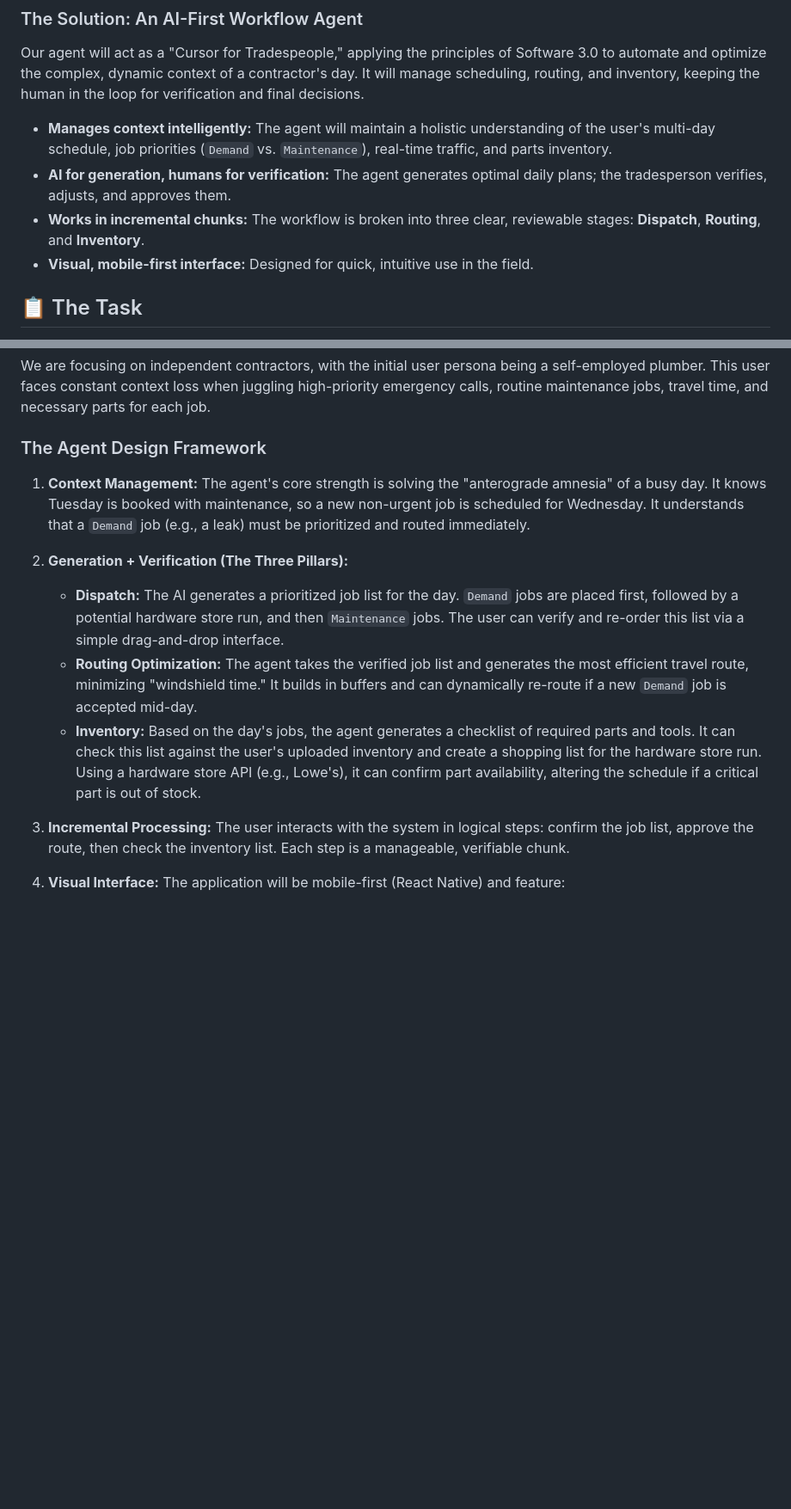
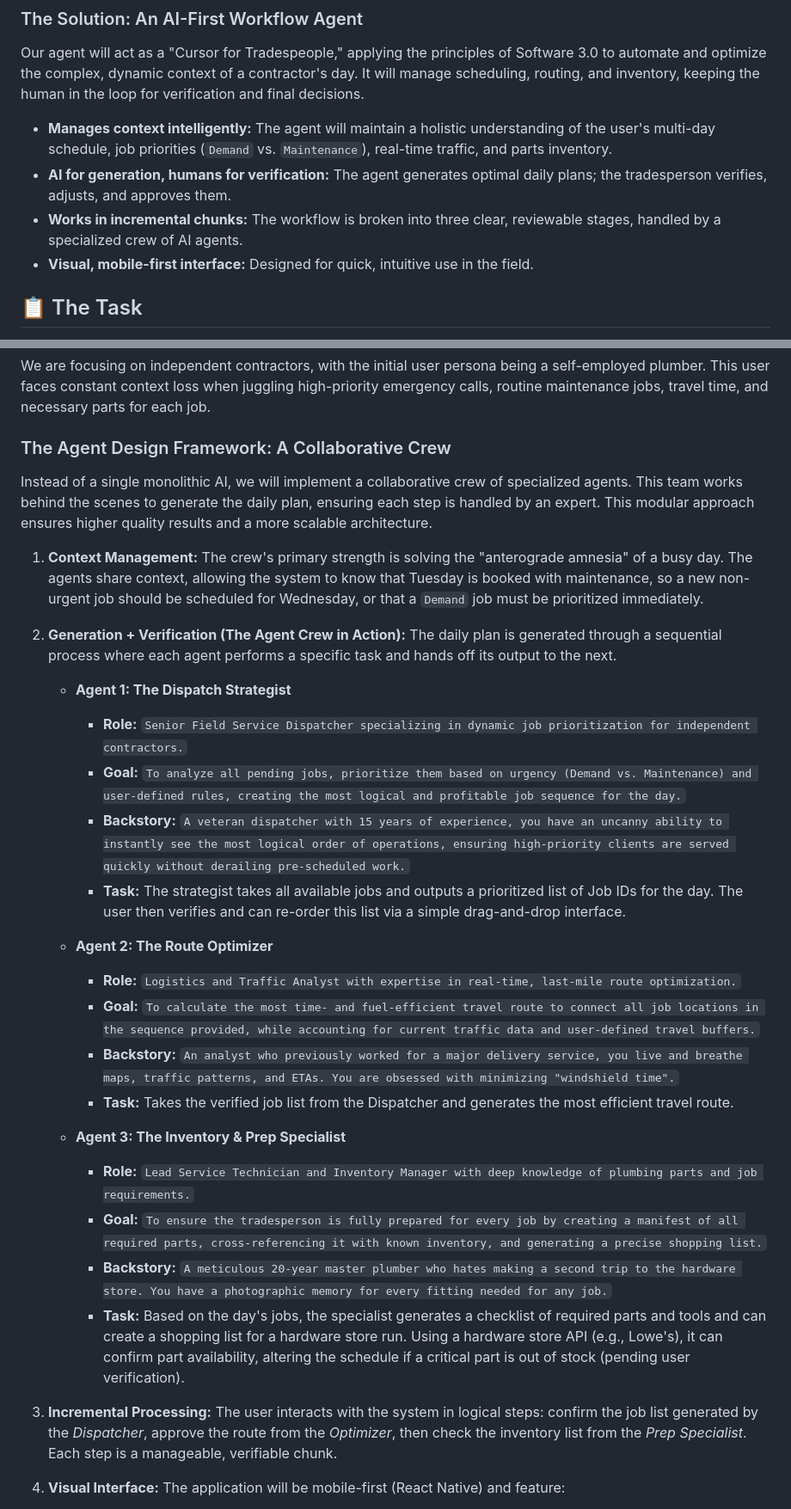
Before and after one commit to tradeflow-ai/mobile, a Markdown page: project-overview.md, 2 parts joined by grey strips. Shown: that part at 86% size. Rendered like a GitHub page; blank space fills up the shorter version.

Commit message:
docs: finalize project overview and add collaboration guide

```diff
--- a/project-overview.md
+++ b/project-overview.md
@@ -14,7 +14,7 @@ Our agent will act as a "Cursor for Tradespeople," applying the principles of So
 
 - **Manages context intelligently:** The agent will maintain a holistic understanding of the user's multi-day schedule, job priorities (`Demand` vs. `Maintenance`), real-time traffic, and parts inventory.
 - **AI for generation, humans for verification:** The agent generates optimal daily plans; the tradesperson verifies, adjusts, and approves them.
-- **Works in incremental chunks:** The workflow is broken into three clear, reviewable stages: **Dispatch**, **Routing**, and **Inventory**.
+- **Works in incremental chunks:** The workflow is broken into three clear, reviewable stages, handled by a specialized crew of AI agents.
 - **Visual, mobile-first interface:** Designed for quick, intuitive use in the field.
 
 ## 📋 The Task
@@ -28,16 +28,33 @@ Our agent will act as a "Cursor for Tradespeople," applying the principles of So
 ### Industry Application: Independent Tradespeople (Plumbers)
 We are focusing on independent contractors, with the initial user persona being a self-employed plumber. This user faces constant context loss when juggling high-priority emergency calls, routine maintenance jobs, travel time, and necessary parts for each job.
 
-### The Agent Design Framework
+### The Agent Design Framework: A Collaborative Crew
 
-1.  **Context Management:** The agent's core strength is solving the "anterograde amnesia" of a busy day. It knows Tuesday is booked with maintenance, so a new non-urgent job is scheduled for Wednesday. It understands that a `Demand` job (e.g., a leak) must be prioritized and routed immediately.
+Instead of a single monolithic AI, we will implement a collaborative crew of specialized agents. This team works behind the scenes to generate the daily plan, ensuring each step is handled by an expert. This modular approach ensures higher quality results and a more scalable architecture.
 
-2.  **Generation + Verification (The Three Pillars):**
-    *   **Dispatch:** The AI generates a prioritized job list for the day. `Demand` jobs are placed first, followed by a potential hardware store run, and then `Maintenance` jobs. The user can verify and re-order this list via a simple drag-and-drop interface.
-    *   **Routing Optimization:** The agent takes the verified job list and generates the most efficient travel route, minimizing "windshield time." It builds in buffers and can dynamically re-route if a new `Demand` job is accepted mid-day.
-    *   **Inventory:** Based on the day's jobs, the agent generates a checklist of required parts and tools. It can check this list against the user's uploaded inventory and create a shopping list for the hardware store run. Using a hardware store API (e.g., Lowe's), it can confirm part availability, altering the schedule if a critical part is out of stock.
+1.  **Context Management:** The crew's primary strength is solving the "anterograde amnesia" of a busy day. The agents share context, allowing the system to know that Tuesday is booked with maintenance, so a new non-urgent job should be scheduled for Wednesday, or that a `Demand` job must be prioritized immediately.
 
-3.  **Incremental Processing:** The user interacts with the system in logical steps: confirm the job list, approve the route, then check the inventory list. Each step is a manageable, verifiable chunk.
+2.  **Generation + Verification (The Agent Crew in Action):** The daily plan is generated through a sequential process where each agent performs a specific task and hands off its output to the next.
+
+    *   **Agent 1: The Dispatch Strategist**
+        *   **Role:** `Senior Field Service Dispatcher specializing in dynamic job prioritization for independent contractors.`
+        *   **Goal:** `To analyze all pending jobs, prioritize them based on urgency (Demand vs. Maintenance) and user-defined rules, creating the most logical and profitable job sequence for the day.`
+        *   **Backstory:** `A veteran dispatcher with 15 years of experience, you have an uncanny ability to instantly see the most logical order of operations, ensuring high-priority clients are served quickly without derailing pre-scheduled work.`
+        *   **Task:** The strategist takes all available jobs and outputs a prioritized list of Job IDs for the day. The user then verifies and can re-order this list via a simple drag-and-drop interface.
+
+    *   **Agent 2: The Route Optimizer**
+        *   **Role:** `Logistics and Traffic Analyst with expertise in real-time, last-mile route optimization.`
+        *   **Goal:** `To calculate the most time- and fuel-efficient travel route to connect all job locations in the sequence provided, while accounting for current traffic data and user-defined travel buffers.`
+        *   **Backstory:** `An analyst who previously worked for a major delivery service, you live and breathe maps, traffic patterns, and ETAs. You are obsessed with minimizing "windshield time".`
+        *   **Task:** Takes the verified job list from the Dispatcher and generates the most efficient travel route.
+
+    *   **Agent 3: The Inventory & Prep Specialist**
+        *   **Role:** `Lead Service Technician and Inventory Manager with deep knowledge of plumbing parts and job requirements.`
+        *   **Goal:** `To ensure the tradesperson is fully prepared for every job by creating a manifest of all required parts, cross-referencing it with known inventory, and generating a precise shopping list.`
+        *   **Backstory:** `A meticulous 20-year master plumber who hates making a second trip to the hardware store. You have a photographic memory for every fitting needed for any job.`
+        *   **Task:** Based on the day's jobs, the specialist generates a checklist of required parts and tools and can create a shopping list for a hardware store run. Using a hardware store API (e.g., Lowe's), it can confirm part availability, altering the schedule if a critical part is out of stock (pending user verification).
+
+3.  **Incremental Processing:** The user interacts with the system in logical steps: confirm the job list generated by the *Dispatcher*, approve the route from the *Optimizer*, then check the inventory list from the *Prep Specialist*. Each step is a manageable, verifiable chunk.
 
 4.  **Visual Interface:** The application will be mobile-first (React Native) and feature:
     *   A list-based view for the daily job schedule (Dispatch).
```
Also changed, not shown: other parts of project-overview.md (+21 -7 lines), team-collaboration.md (added, +7 -0 lines).
